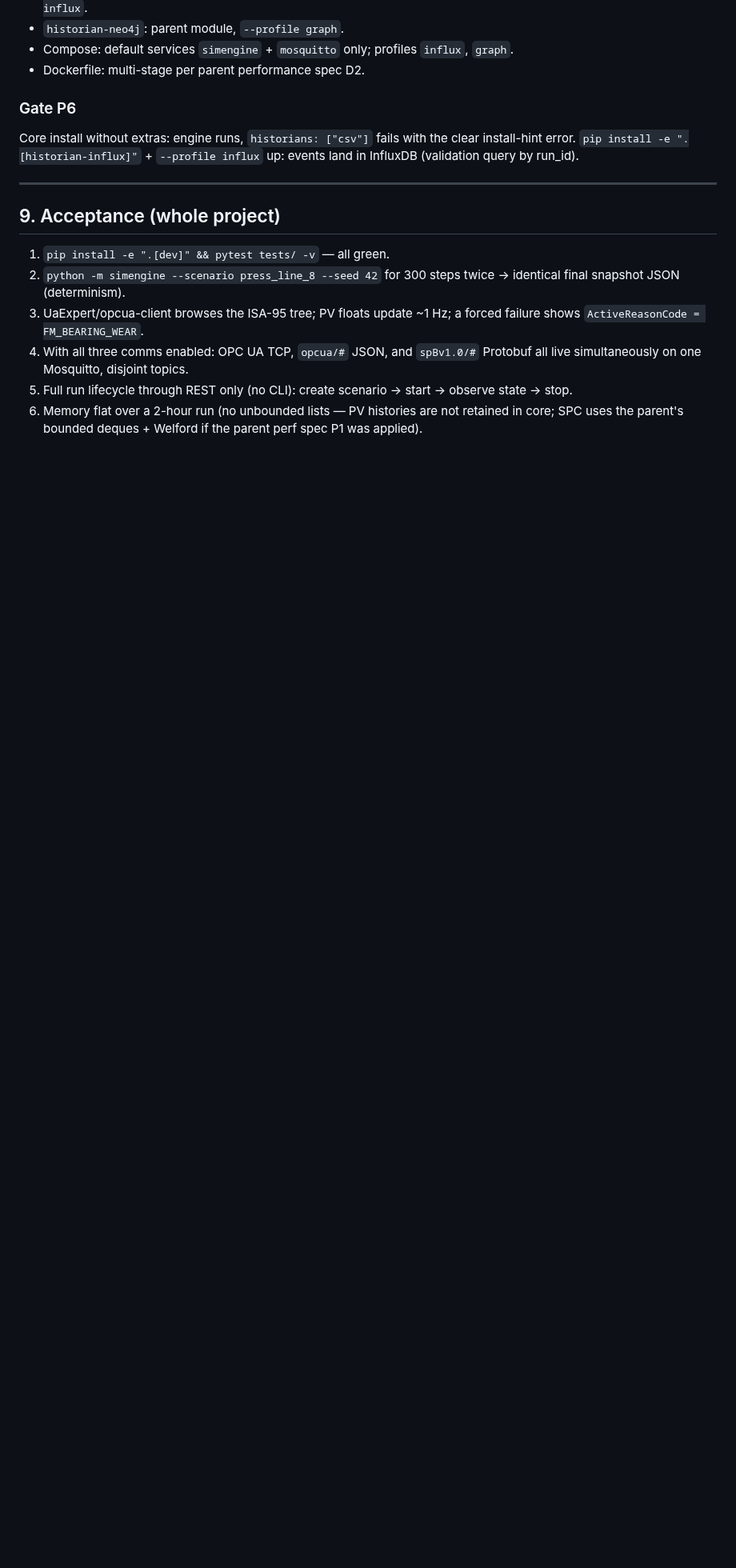
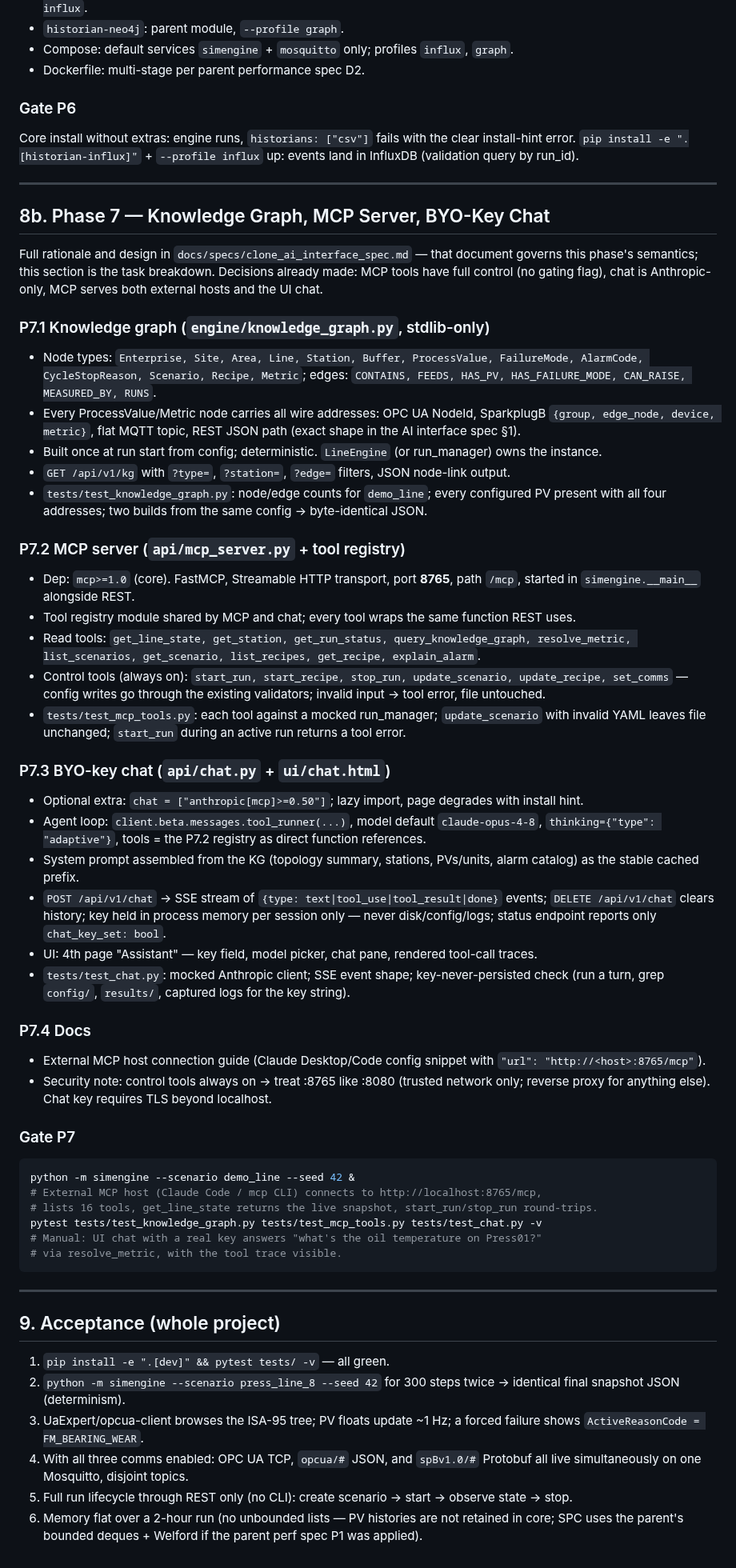
Before and after one commit to paupier/simengine, a Markdown page: docs/specs/clone_build_plan.md, the part around the change. Shown at 80% size. GitHub-like rendering; blank space fills up the shorter version.

````diff
--- a/docs/specs/clone_build_plan.md
+++ b/docs/specs/clone_build_plan.md
@@ -480,6 +480,53 @@ Core install without extras: engine runs, `historians: ["csv"]` fails with the c
 
 ---
 
+## 8b. Phase 7 — Knowledge Graph, MCP Server, BYO-Key Chat
+
+Full rationale and design in `docs/specs/clone_ai_interface_spec.md` — that document governs this phase's semantics; this section is the task breakdown. Decisions already made: MCP tools have full control (no gating flag), chat is Anthropic-only, MCP serves both external hosts and the UI chat.
+
+### P7.1 Knowledge graph (`engine/knowledge_graph.py`, stdlib-only)
+
+- Node types: `Enterprise, Site, Area, Line, Station, Buffer, ProcessValue, FailureMode, AlarmCode, CycleStopReason, Scenario, Recipe, Metric`; edges: `CONTAINS, FEEDS, HAS_PV, HAS_FAILURE_MODE, CAN_RAISE, MEASURED_BY, RUNS`.
+- Every ProcessValue/Metric node carries all wire addresses: OPC UA NodeId, SparkplugB `{group, edge_node, device, metric}`, flat MQTT topic, REST JSON path (exact shape in the AI interface spec §1).
+- Built once at run start from config; deterministic. `LineEngine` (or run_manager) owns the instance.
+- `GET /api/v1/kg` with `?type=`, `?station=`, `?edge=` filters, JSON node-link output.
+- `tests/test_knowledge_graph.py`: node/edge counts for `demo_line`; every configured PV present with all four addresses; two builds from the same config → byte-identical JSON.
+
+### P7.2 MCP server (`api/mcp_server.py` + tool registry)
+
+- Dep: `mcp>=1.0` (core). FastMCP, Streamable HTTP transport, port **8765**, path `/mcp`, started in `simengine.__main__` alongside REST.
+- Tool registry module shared by MCP and chat; every tool wraps the same function REST uses.
+- Read tools: `get_line_state, get_station, get_run_status, query_knowledge_graph, resolve_metric, list_scenarios, get_scenario, list_recipes, get_recipe, explain_alarm`.
+- Control tools (always on): `start_run, start_recipe, stop_run, update_scenario, update_recipe, set_comms` — config writes go through the existing validators; invalid input → tool error, file untouched.
+- `tests/test_mcp_tools.py`: each tool against a mocked run_manager; `update_scenario` with invalid YAML leaves file unchanged; `start_run` during an active run returns a tool error.
+
+### P7.3 BYO-key chat (`api/chat.py` + `ui/chat.html`)
+
+- Optional extra: `chat = ["anthropic[mcp]>=0.50"]`; lazy import, page degrades with install hint.
+- Agent loop: `client.beta.messages.tool_runner(...)`, model default `claude-opus-4-8`, `thinking={"type": "adaptive"}`, tools = the P7.2 registry as direct function references.
+- System prompt assembled from the KG (topology summary, stations, PVs/units, alarm catalog) as the stable cached prefix.
+- `POST /api/v1/chat` → SSE stream of `{type: text|tool_use|tool_result|done}` events; `DELETE /api/v1/chat` clears history; key held in process memory per session only — never disk/config/logs; status endpoint reports only `chat_key_set: bool`.
+- UI: 4th page "Assistant" — key field, model picker, chat pane, rendered tool-call traces.
+- `tests/test_chat.py`: mocked Anthropic client; SSE event shape; key-never-persisted check (run a turn, grep `config/`, `results/`, captured logs for the key string).
+
+### P7.4 Docs
+
+- External MCP host connection guide (Claude Desktop/Code config snippet with `"url": "http://<host>:8765/mcp"`).
+- Security note: control tools always on → treat :8765 like :8080 (trusted network only; reverse proxy for anything else). Chat key requires TLS beyond localhost.
+
+### Gate P7
+
+```bash
+python -m simengine --scenario demo_line --seed 42 &
+# External MCP host (Claude Code / mcp CLI) connects to http://localhost:8765/mcp,
+# lists 16 tools, get_line_state returns the live snapshot, start_run/stop_run round-trips.
+pytest tests/test_knowledge_graph.py tests/test_mcp_tools.py tests/test_chat.py -v
+# Manual: UI chat with a real key answers "what's the oil temperature on Press01?"
+# via resolve_metric, with the tool trace visible.
+```
+
+---
+
 ## 9. Acceptance (whole project)
 
 1. `pip install -e ".[dev]" && pytest tests/ -v` — all green.
````
Also changed, not shown: docs/specs/clone_ai_interface_spec.md (added, +196 -0 lines), docs/specs/clone_target_architecture.md (+2 -1 lines).
